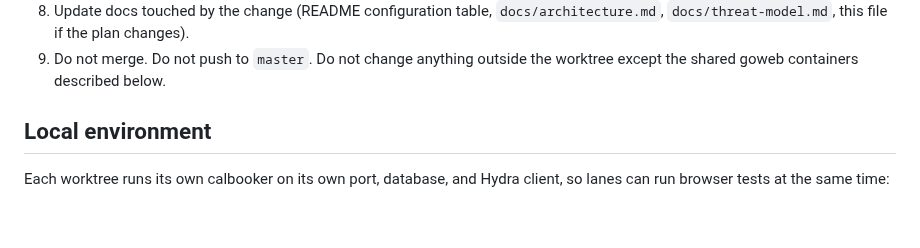
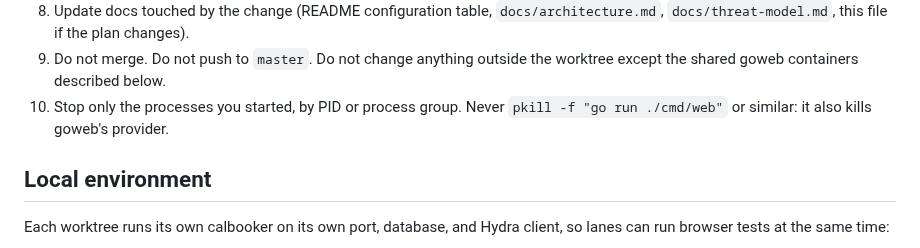
Before and after one commit to tewecske/calbooker, a Markdown page: docs/plan.md, the part around the change. Rendered like a GitHub page; blank space fills up the shorter version.

Commit message:
docs(plan): subagents stop only their own processes
Co-Authored-By: Claude Opus 5.5 <noreply@anthropic.com>

```diff
--- a/docs/plan.md
+++ b/docs/plan.md
@@ -74,6 +74,8 @@ Put these in each brief together with the issue number:
    changes).
 9. Do not merge. Do not push to `master`. Do not change anything outside the
    worktree except the shared goweb containers described below.
+10. Stop only the processes you started, by PID or process group. Never
+    `pkill -f "go run ./cmd/web"` or similar: it also kills goweb's provider.
 
 ## Local environment
 
```
